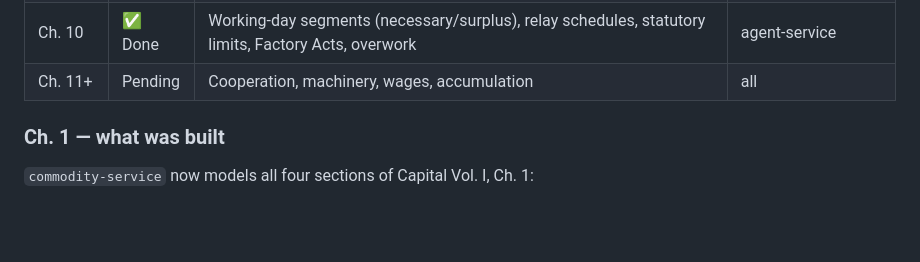
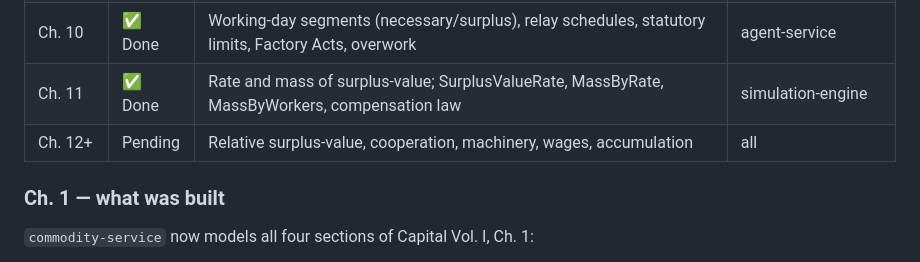
Before and after one commit to theding0x/capital-simulator, a Markdown page: docs/architecture.md, the part around the change. GitHub-like rendering; blank space fills up the shorter version.

Commit message:
docs: mark Ch.11 done in architecture roadmap

```diff
--- a/docs/architecture.md
+++ b/docs/architecture.md
@@ -76,7 +76,8 @@ Each chapter of *Capital* turns into a feature branch and PR. Approximate mappin
 | Ch. 7     | ✅ Done     | Labour-process, valorization, surplus-value production   | agent-service, simulation-eng |
 | Ch. 8-9   | ✅ Done     | Constant/variable capital, rate of surplus-value         | commodity-service             |
 | Ch. 10    | ✅ Done     | Working-day segments (necessary/surplus), relay schedules, statutory limits, Factory Acts, overwork | agent-service |
-| Ch. 11+   | Pending     | Cooperation, machinery, wages, accumulation              | all                           |
+| Ch. 11    | ✅ Done     | Rate and mass of surplus-value; SurplusValueRate, MassByRate, MassByWorkers, compensation law | simulation-engine |
+| Ch. 12+   | Pending     | Relative surplus-value, cooperation, machinery, wages, accumulation | all            |
 
 ### Ch. 1 — what was built
 
```
